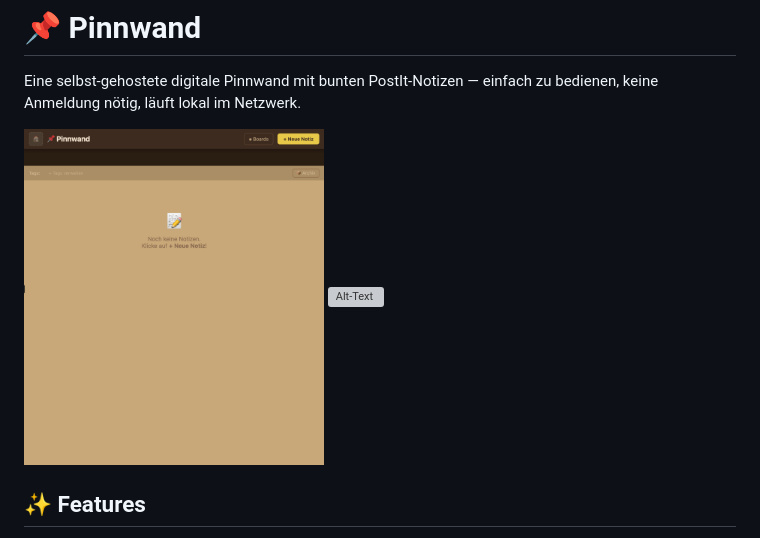
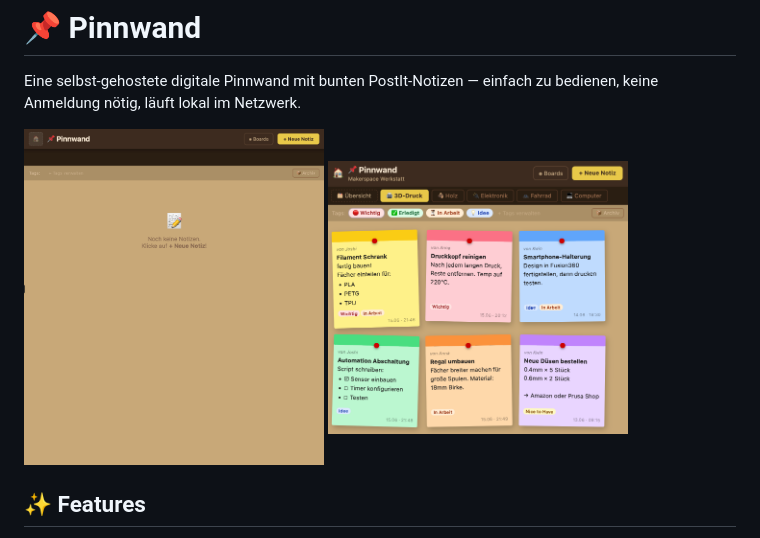
Before and after one commit to Abratzo/pinnwand, a Markdown page: README.md, the part around the change. Rendered like a GitHub page; grey boxes are pictures that could not be loaded.

```diff
--- a/README.md
+++ b/README.md
@@ -3,7 +3,7 @@
 Eine selbst-gehostete digitale Pinnwand mit bunten PostIt-Notizen — einfach zu bedienen, keine Anmeldung nötig, läuft lokal im Netzwerk.
 
 <img src="/pinnwand_screenshot.png" alt="Alt-Text" width="300"/>
-<img src="/pinnwand _full_screenshot.png" alt="Alt-Text" width="300"/>
+<img src="/pinnwand_full_screenshot.png" alt="Alt-Text" width="300"/>
 
 
 ## ✨ Features
```
